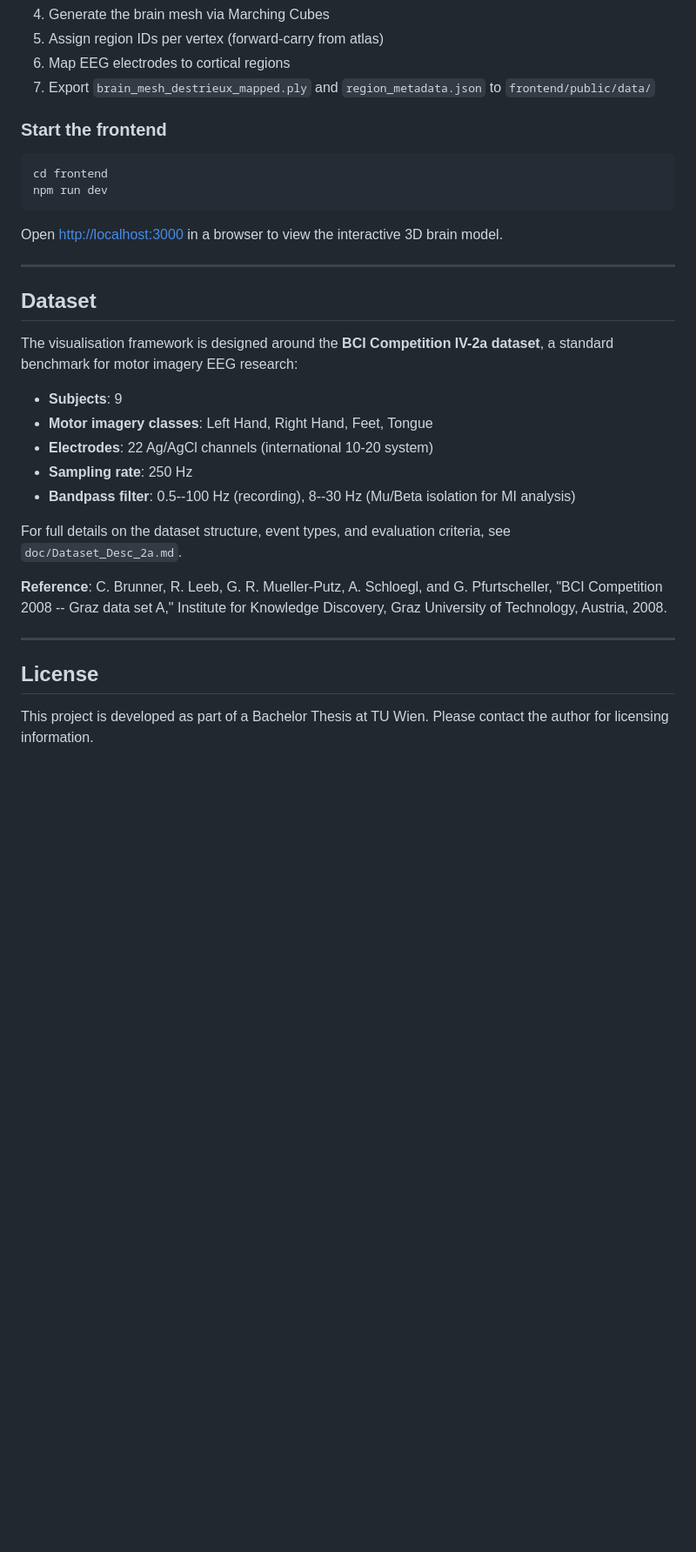
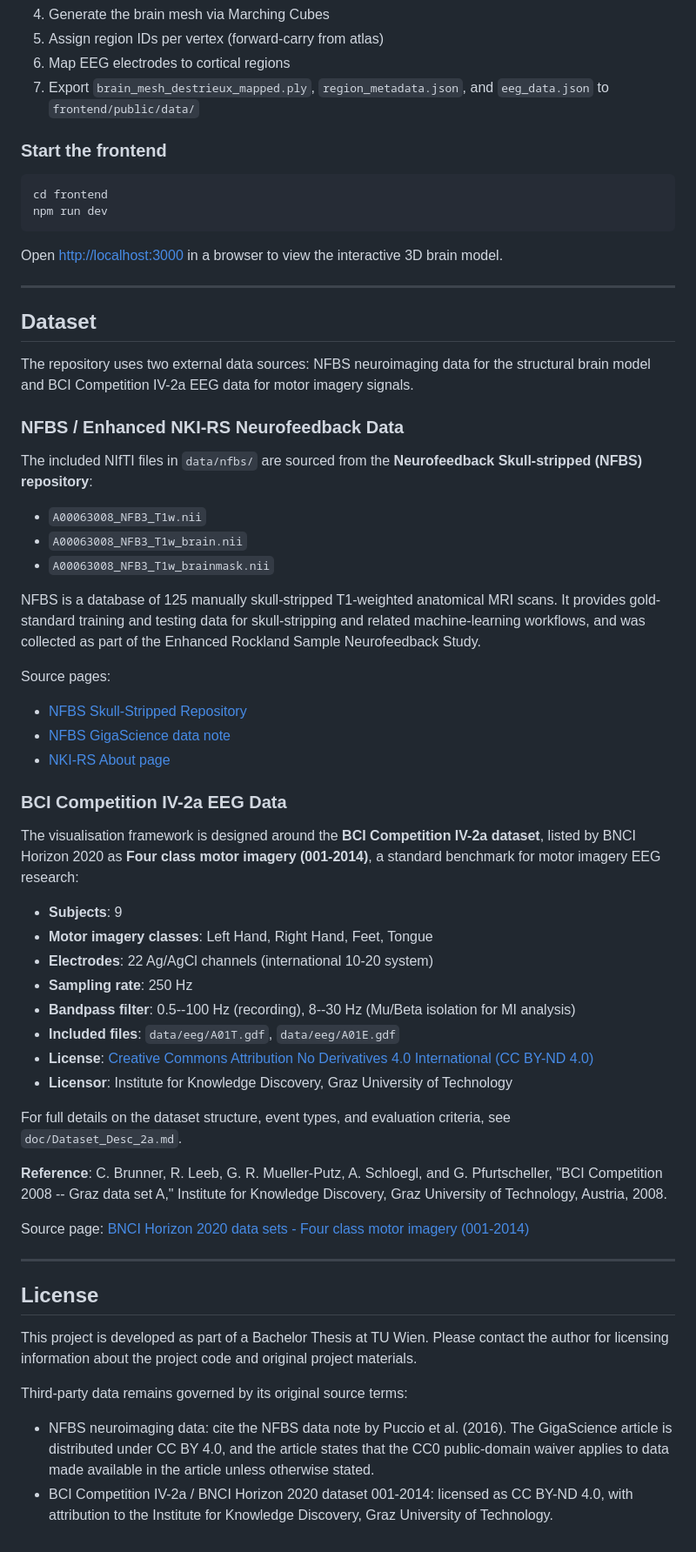
Before and after one commit to eliaslehner/bsc-tuwien-eeg-web, a Markdown page: README.md, the part around the change printed below. Shown: that part at 87% size. Drawn GitHub-style; blank space fills up the shorter version.

Commit message:
doc: README updated

```diff
--- a/README.md
+++ b/README.md
@@ -236,7 +280,7 @@ This executes the full processing pipeline:
 4. Generate the brain mesh via Marching Cubes
 5. Assign region IDs per vertex (forward-carry from atlas)
 6. Map EEG electrodes to cortical regions
-7. Export `brain_mesh_destrieux_mapped.ply` and `region_metadata.json` to `frontend/public/data/`
+7. Export `brain_mesh_destrieux_mapped.ply`, `region_metadata.json`, and `eeg_data.json` to `frontend/public/data/`
 
 ### Start the frontend
 
@@ -251,20 +295,50 @@ Open [http://localhost:3000](http://localhost:3000) in a browser to view the int
 
 ## Dataset
 
-The visualisation framework is designed around the **BCI Competition IV-2a dataset**, a standard benchmark for motor imagery EEG research:
+The repository uses two external data sources: NFBS neuroimaging data for the structural brain model and BCI Competition IV-2a EEG data for motor imagery signals.
+
+### NFBS / Enhanced NKI-RS Neurofeedback Data
+
+The included NIfTI files in `data/nfbs/` are sourced from the **Neurofeedback Skull-stripped (NFBS) repository**:
+
+- `A00063008_NFB3_T1w.nii`
+- `A00063008_NFB3_T1w_brain.nii`
+- `A00063008_NFB3_T1w_brainmask.nii`
+
+NFBS is a database of 125 manually skull-stripped T1-weighted anatomical MRI scans. It provides gold-standard training and testing data for skull-stripping and related machine-learning workflows, and was collected as part of the Enhanced Rockland Sample Neurofeedback Study.
+
+Source pages:
+
+- [NFBS Skull-Stripped Repository](https://preprocessed-connectomes-project.org/NFB_skullstripped/)
+- [NFBS GigaScience data note](https://doi.org/10.1186/s13742-016-0150-5)
+- [NKI-RS About page](https://rocklandsample.org/about)
+
+### BCI Competition IV-2a EEG Data
+
+The visualisation framework is designed around the **BCI Competition IV-2a dataset**, listed by BNCI Horizon 2020 as **Four class motor imagery (001-2014)**, a standard benchmark for motor imagery EEG research:
 
 - **Subjects**: 9
 - **Motor imagery classes**: Left Hand, Right Hand, Feet, Tongue
 - **Electrodes**: 22 Ag/AgCl channels (international 10-20 system)
 - **Sampling rate**: 250 Hz
 - **Bandpass filter**: 0.5--100 Hz (recording), 8--30 Hz (Mu/Beta isolation for MI analysis)
+- **Included files**: `data/eeg/A01T.gdf`, `data/eeg/A01E.gdf`
+- **License**: [Creative Commons Attribution No Derivatives 4.0 International (CC BY-ND 4.0)](https://creativecommons.org/licenses/by-nd/4.0/)
+- **Licensor**: Institute for Knowledge Discovery, Graz University of Technology
 
 For full details on the dataset structure, event types, and evaluation criteria, see `doc/Dataset_Desc_2a.md`.
 
 **Reference**: C. Brunner, R. Leeb, G. R. Mueller-Putz, A. Schloegl, and G. Pfurtscheller, "BCI Competition 2008 -- Graz data set A," Institute for Knowledge Discovery, Graz University of Technology, Austria, 2008.
 
+Source page: [BNCI Horizon 2020 data sets - Four class motor imagery (001-2014)](https://bnci-horizon-2020.eu/database/data-sets)
+
 ---
 
 ## License
 
-This project is developed as part of a Bachelor Thesis at TU Wien. Please contact the author for licensing information.
+This project is developed as part of a Bachelor Thesis at TU Wien. Please contact the author for licensing information about the project code and original project materials.
+
+Third-party data remains governed by its original source terms:
+
+- NFBS neuroimaging data: cite the NFBS data note by Puccio et al. (2016). The GigaScience article is distributed under CC BY 4.0, and the article states that the CC0 public-domain waiver applies to data made available in the article unless otherwise stated.
+- BCI Competition IV-2a / BNCI Horizon 2020 dataset 001-2014: licensed as CC BY-ND 4.0, with attribution to the Institute for Knowledge Discovery, Graz University of Technology.
```
Also changed, not shown: other parts of README.md (+87 -43 lines), data/img/brainviewer.png (added).
